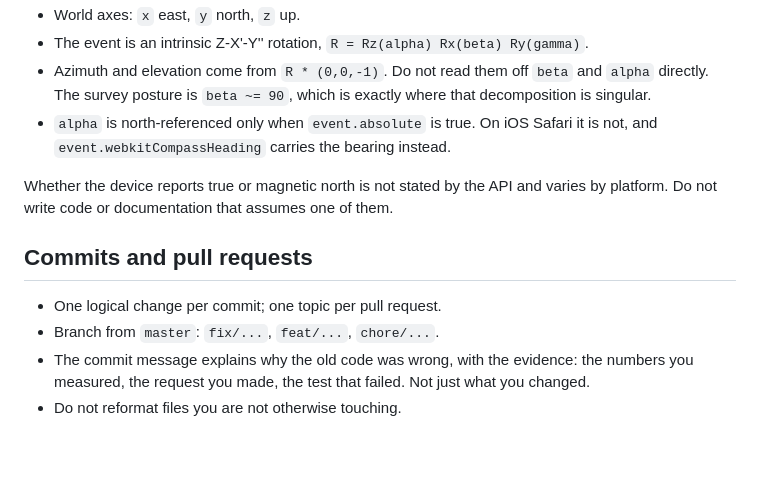
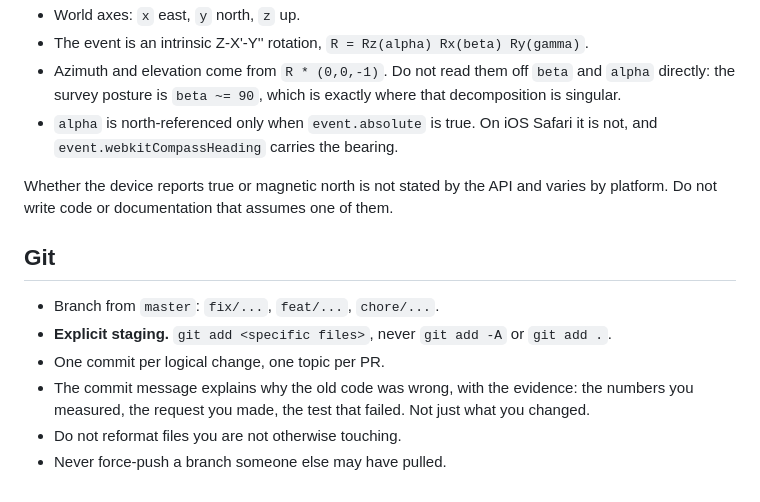
Before and after one commit to on6zg/horizon-survey, a Markdown page: AGENTS.md, the part around one of its changes. Drawn GitHub-style; blank space fills up the shorter version.

```diff
--- a/AGENTS.md
+++ b/AGENTS.md
@@ -70,21 +98,23 @@ screen:
 - The event is an intrinsic Z-X'-Y'' rotation,
   `R = Rz(alpha) Rx(beta) Ry(gamma)`.
 - Azimuth and elevation come from `R * (0,0,-1)`. Do not read them off
-  `beta` and `alpha` directly. The survey posture is `beta ~= 90`, which
+  `beta` and `alpha` directly: the survey posture is `beta ~= 90`, which
   is exactly where that decomposition is singular.
 - `alpha` is north-referenced only when `event.absolute` is true. On iOS
-  Safari it is not, and `event.webkitCompassHeading` carries the bearing
-  instead.
+  Safari it is not, and `event.webkitCompassHeading` carries the bearing.
 
 Whether the device reports true or magnetic north is not stated by the
 API and varies by platform. Do not write code or documentation that
 assumes one of them.
 
-## Commits and pull requests
+## Git
 
-- One logical change per commit; one topic per pull request.
 - Branch from `master`: `fix/...`, `feat/...`, `chore/...`.
+- **Explicit staging.** `git add <specific files>`, never `git add -A`
+  or `git add .`.
+- One commit per logical change, one topic per PR.
 - The commit message explains why the old code was wrong, with the
   evidence: the numbers you measured, the request you made, the test that
   failed. Not just what you changed.
 - Do not reformat files you are not otherwise touching.
+- Never force-push a branch someone else may have pulled.
```
Also changed, not shown: other parts of AGENTS.md (+73 -45 lines), CONTRIBUTING.md (+13 -5 lines).
